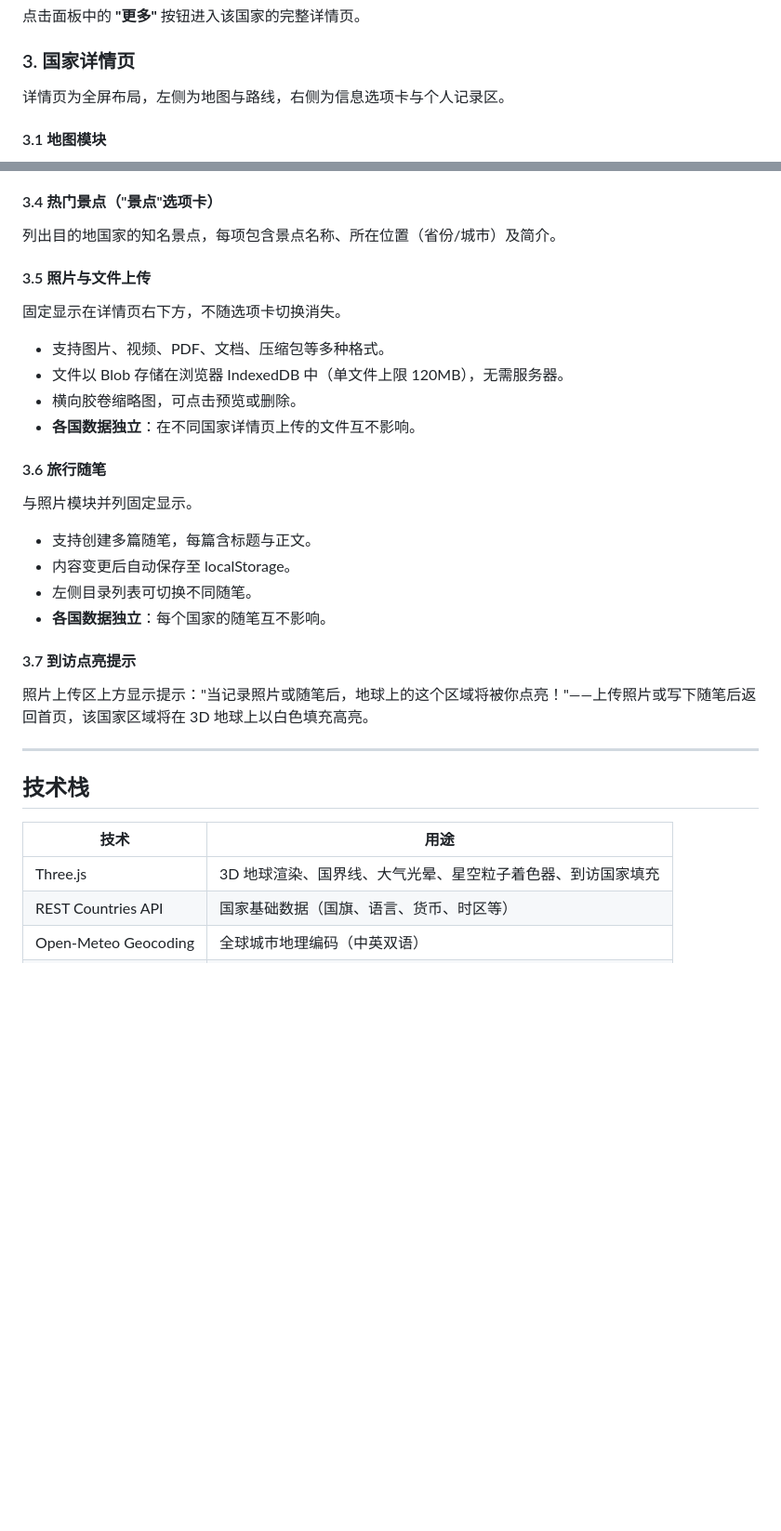
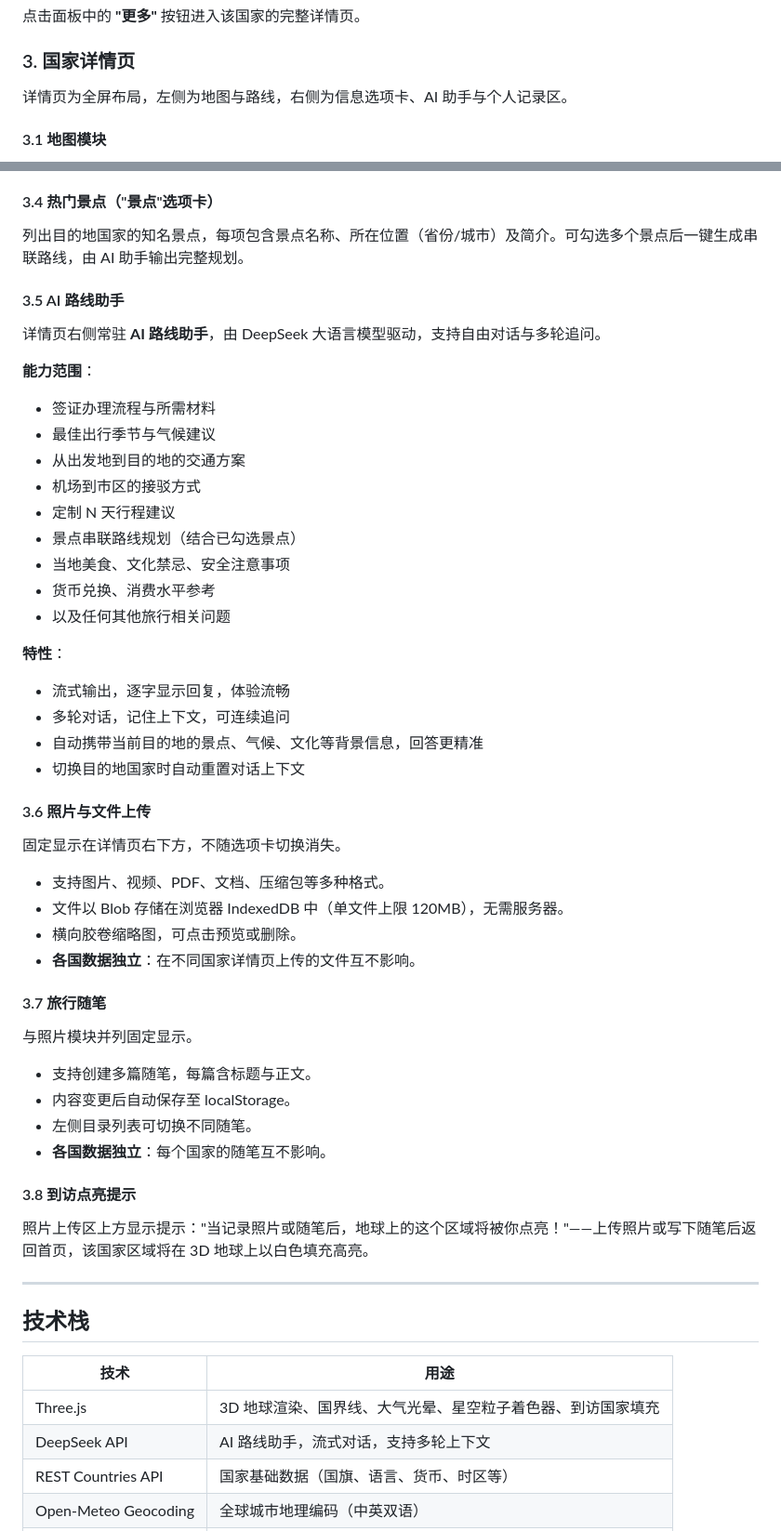
Before and after one commit to AritaAba/Arc-Exploration, a Markdown page: README.md, 2 parts joined by grey strips. Shown at 93% size. Drawn GitHub-style; blank space fills up the shorter version.

```diff
--- a/README.md
+++ b/README.md
@@ -38,7 +38,7 @@
 
 ### 3. 国家详情页
 
-详情页为全屏布局，左侧为地图与路线，右侧为信息选项卡与个人记录区。
+详情页为全屏布局，左侧为地图与路线，右侧为信息选项卡、AI 助手与个人记录区。
 
 #### 3.1 地图模块
 
@@ -75,9 +75,32 @@
 
 #### 3.4 热门景点（"景点"选项卡）
 
-列出目的地国家的知名景点，每项包含景点名称、所在位置（省份/城市）及简介。
+列出目的地国家的知名景点，每项包含景点名称、所在位置（省份/城市）及简介。可勾选多个景点后一键生成串联路线，由 AI 助手输出完整规划。
 
-#### 3.5 照片与文件上传
+#### 3.5 AI 路线助手
+
+详情页右侧常驻 **AI 路线助手**，由 DeepSeek 大语言模型驱动，支持自由对话与多轮追问。
+
+**能力范围**：
+
+- 签证办理流程与所需材料
+- 最佳出行季节与气候建议
+- 从出发地到目的地的交通方案
+- 机场到市区的接驳方式
+- 定制 N 天行程建议
+- 景点串联路线规划（结合已勾选景点）
+- 当地美食、文化禁忌、安全注意事项
+- 货币兑换、消费水平参考
+- 以及任何其他旅行相关问题
+
+**特性**：
+
+- 流式输出，逐字显示回复，体验流畅
+- 多轮对话，记住上下文，可连续追问
+- 自动携带当前目的地的景点、气候、文化等背景信息，回答更精准
+- 切换目的地国家时自动重置对话上下文
+
+#### 3.6 照片与文件上传
 
 固定显示在详情页右下方，不随选项卡切换消失。
 
@@ -86,7 +109,7 @@
 - 横向胶卷缩略图，可点击预览或删除。
 - **各国数据独立**：在不同国家详情页上传的文件互不影响。
 
-#### 3.6 旅行随笔
+#### 3.7 旅行随笔
 
 与照片模块并列固定显示。
 
@@ -95,7 +118,7 @@
 - 左侧目录列表可切换不同随笔。
 - **各国数据独立**：每个国家的随笔互不影响。
 
-#### 3.7 到访点亮提示
+#### 3.8 到访点亮提示
 
 照片上传区上方显示提示："当记录照片或随笔后，地球上的这个区域将被你点亮！"——上传照片或写下随笔后返回首页，该国家区域将在 3D 地球上以白色填充高亮。
 
@@ -106,6 +129,7 @@
 | 技术 | 用途 |
 |------|------|
 | Three.js | 3D 地球渲染、国界线、大气光晕、星空粒子着色器、到访国家填充 |
+| DeepSeek API | AI 路线助手，流式对话，支持多轮上下文 |
 | REST Countries API | 国家基础数据（国旗、语言、货币、时区等） |
 | Open-Meteo Geocoding | 全球城市地理编码（中英双语） |
 | OSRM | 真实路网驾车路线规划 |
```
Also changed, not shown: other parts of README.md (+10 -9 lines).
